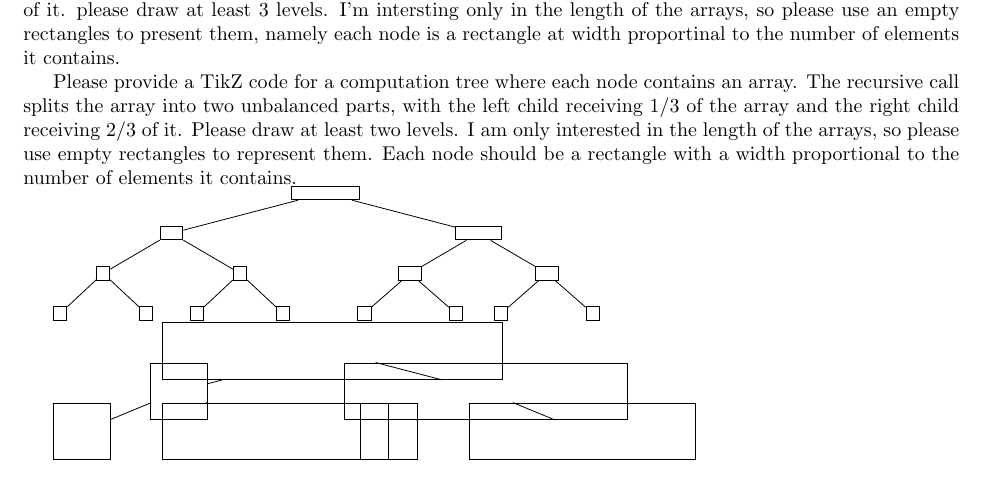
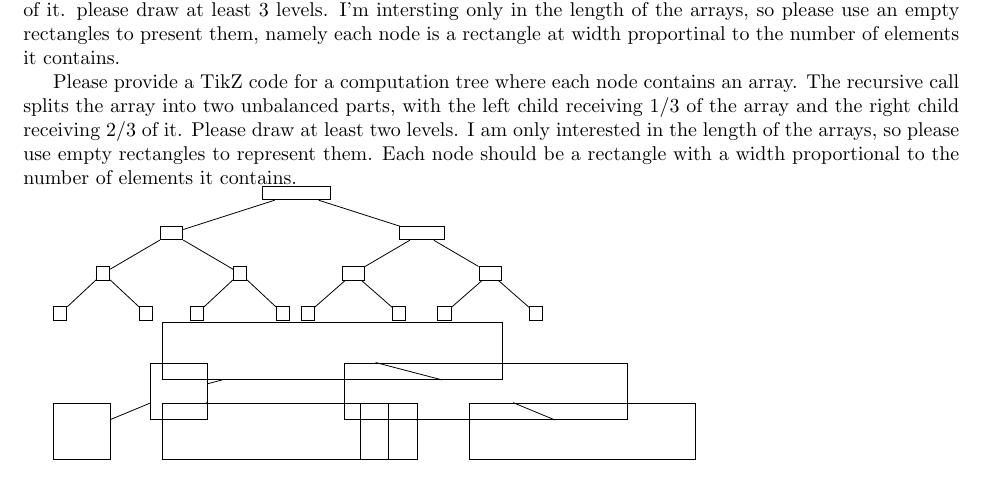
Before and after one commit to dudupo/DAST, a LaTeX document (tex/lectures-TA/lec-02-v2.tex): part of page 3 of 4, cut so that both start at the same text. Compiled offline with pdfLaTeX.

Commit message:
compiling -Thu Jan 11 02:34:20 PM IST 2024

```diff
--- a/tex/lectures-TA/lec-02-v2.tex
+++ b/tex/lectures-TA/lec-02-v2.tex
@@ -166,8 +166,8 @@ Please provide a TikZ code for a computation tree where each node contains an ar
   level 1/.style={sibling distance=12cm},
   level 2/.style={sibling distance=6cm}]
  \node [rectangle, minimum width=1.2cm, minimum height=0.2cm, draw] (root) {};
- \node [rectangle, minimum width=0.4cm, minimum height=0.2cm, below left   of=root,   xshift=-2cm,  draw] (left1)  {};
- \node [rectangle, minimum width=0.8cm, minimum height=0.2cm, below right  of=root,   xshift=2cm,   draw] (right1) {};
+ \node [rectangle, minimum width=0.4cm, minimum height=0.2cm, below left   of=root,   xshift=-1.5cm,  draw] (left1)  {};
+ \node [rectangle, minimum width=0.8cm, minimum height=0.2cm, below right  of=root,   xshift=1.5cm,   draw] (right1) {};
  \node [rectangle, minimum width=0.2cm, minimum height=0.2cm, below left   of=left1,  xshift=-0.5cm,  draw] (left2)  {};
  \node [rectangle, minimum width=0.2cm, minimum height=0.2cm, below right  of=left1,  xshift=0.5cm,   draw] (right2) {};
  \node [rectangle, minimum width=0.4cm, minimum height=0.2cm, below left   of=right1, xshift=-0.5cm,  draw] (left3)  {};
```
Also changed, not shown: pdfs/lec-02-v2.pdf.
